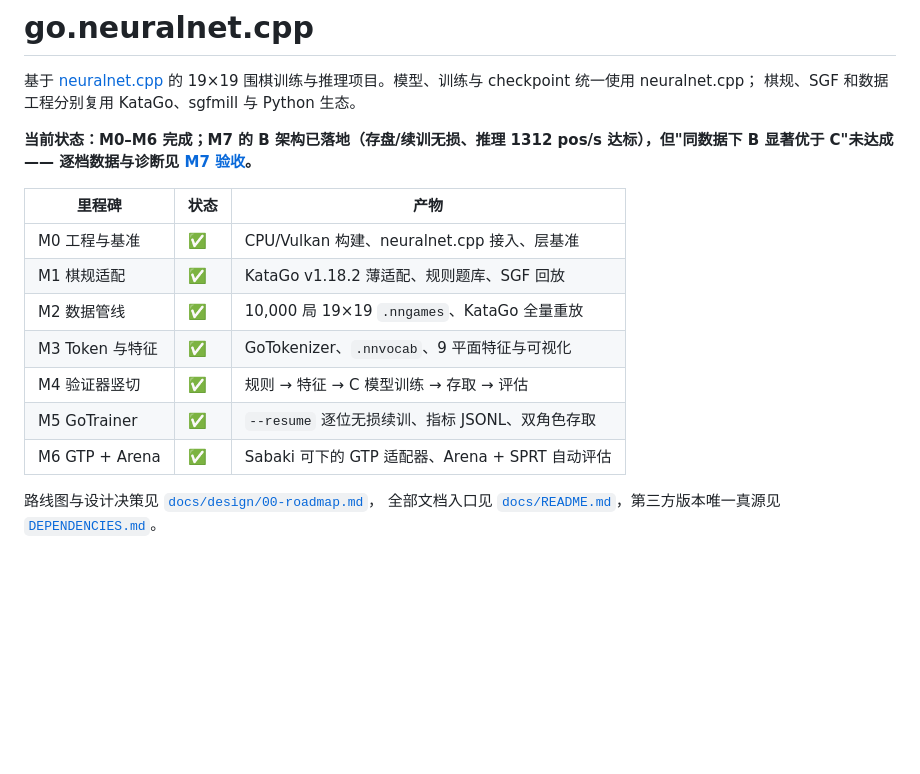
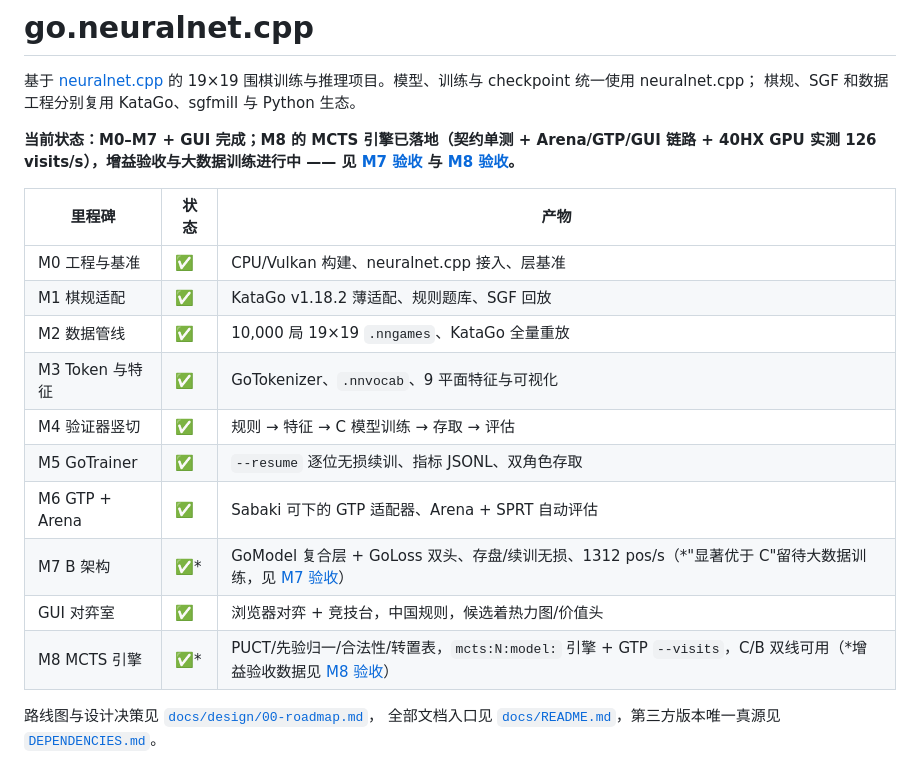
Before and after one commit to EthanPeng-2048/go.neuralnet.cpp, a Markdown page: README.md, the part around the change. Rendered like a GitHub page; blank space fills up the shorter version.

Commit message:
M8 README update and docs update

```diff
--- a/README.md
+++ b/README.md
@@ -4,7 +4,7 @@
 19×19 围棋训练与推理项目。模型、训练与 checkpoint 统一使用 neuralnet.cpp；
 棋规、SGF 和数据工程分别复用 KataGo、sgfmill 与 Python 生态。
 
-**当前状态：M0–M6 完成；M7 的 B 架构已落地（存盘/续训无损、推理 1312 pos/s 达标），但"同数据下 B 显著优于 C"未达成 —— 逐档数据与诊断见 [M7 验收](docs/benchmarks/m7-b-vs-c.md)。**
+**当前状态：M0–M7 + GUI 完成；M8 的 MCTS 引擎已落地（契约单测 + Arena/GTP/GUI 链路 + 40HX GPU 实测 126 visits/s），增益验收与大数据训练进行中 —— 见 [M7 验收](docs/benchmarks/m7-b-vs-c.md) 与 [M8 验收](docs/benchmarks/m8-mcts.md)。**
 
 | 里程碑 | 状态 | 产物 |
 |---|---|---|
@@ -15,6 +15,9 @@
 | M4 验证器竖切 | ✅ | 规则 → 特征 → C 模型训练 → 存取 → 评估 |
 | M5 GoTrainer | ✅ | `--resume` 逐位无损续训、指标 JSONL、双角色存取 |
 | M6 GTP + Arena | ✅ | Sabaki 可下的 GTP 适配器、Arena + SPRT 自动评估 |
+| M7 B 架构 | ✅* | GoModel 复合层 + GoLoss 双头、存盘/续训无损、1312 pos/s（*"显著优于 C"留待大数据训练，见 [M7 验收](docs/benchmarks/m7-b-vs-c.md)） |
+| GUI 对弈室 | ✅ | 浏览器对弈 + 竞技台，中国规则，候选着热力图/价值头 |
+| M8 MCTS 引擎 | ✅* | PUCT/先验归一/合法性/转置表，`mcts:N:model:` 引擎 + GTP `--visits`，C/B 双线可用（*增益验收数据见 [M8 验收](docs/benchmarks/m8-mcts.md)） |
 
 路线图与设计决策见 [`docs/design/00-roadmap.md`](docs/design/00-roadmap.md)，
 全部文档入口见 [`docs/README.md`](docs/README.md)，第三方版本唯一真源见
```
Also changed, not shown: docs/benchmarks/m8-mcts.md (+16 -1 lines).
